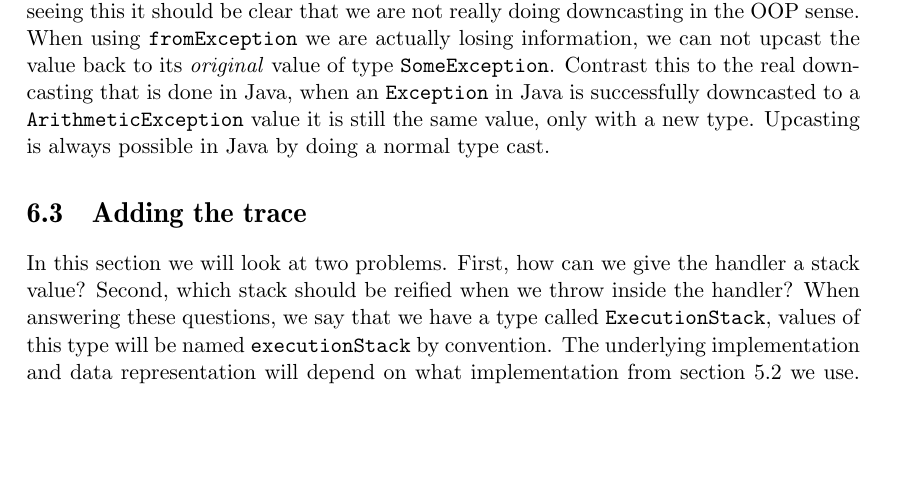
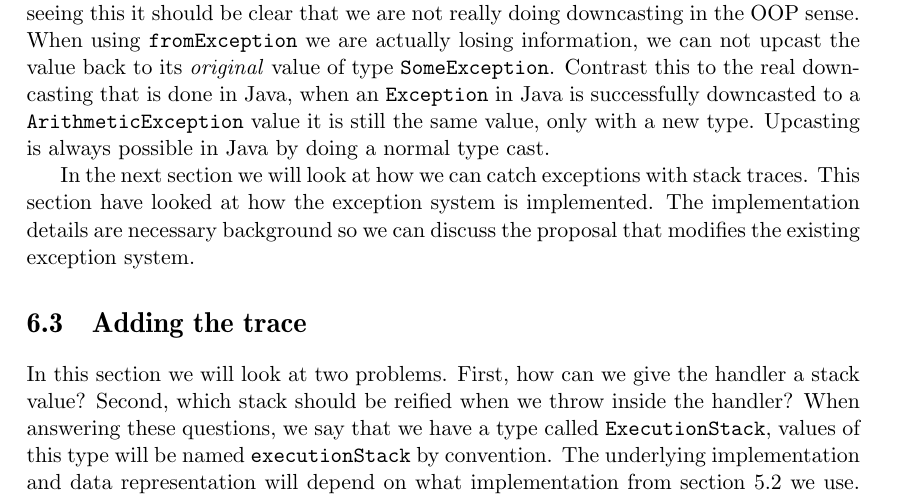
Before and after one commit to Tarrasch/exjobb, a LaTeX thesis (report/main.tex, which reads report/include/haskell-interface.tex): part of page 54 of 68, cut so that both start at the same text, the shorter picture padded with empty space. Compiled offline with pdfLaTeX.

Commit message:
TODO: Answered Peter's "so what" remark :)

```diff
--- a/report/include/haskell-interface.tex
+++ b/report/include/haskell-interface.tex
@@ -413,15 +413,10 @@ downcasted to a \texttt{ArithmeticException} value it is still the same
 value, only with a new type. Upcasting is always possible in Java by
 doing a normal type cast.
 
-
-% TODO (peter):
-% > toException, fromException etc.
-%
-% It's nice that you document all the tricks the exception system plays
-% with the type system - but do we really need all this for stack traces?
-% Is it exclusively so we can talk about SomeException alter?
-
-
+In the next section we will look at how we can catch exceptions with
+stack traces. This section have looked at how the exception system is
+implemented. The implementation details are necessary background so we
+can discuss the proposal that modifies the existing exception system.
 
 \section{Adding the trace} \label{sec:adding_the_trace}
 
```
